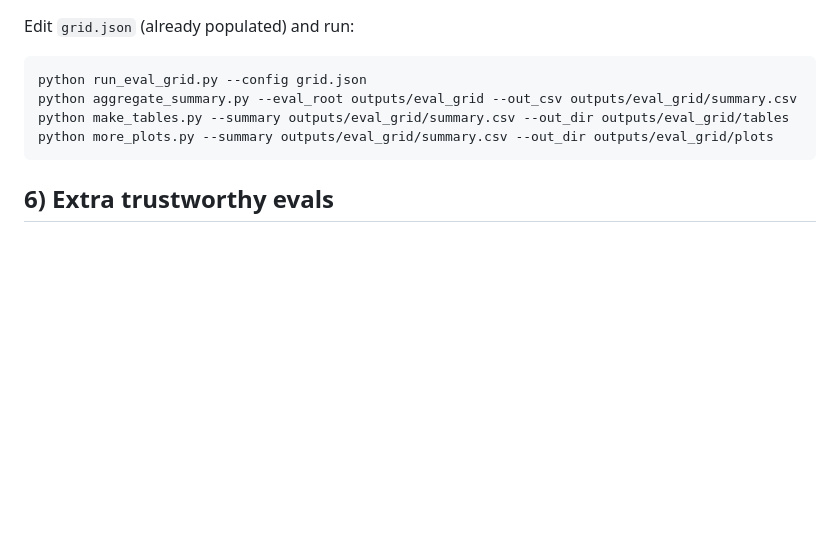
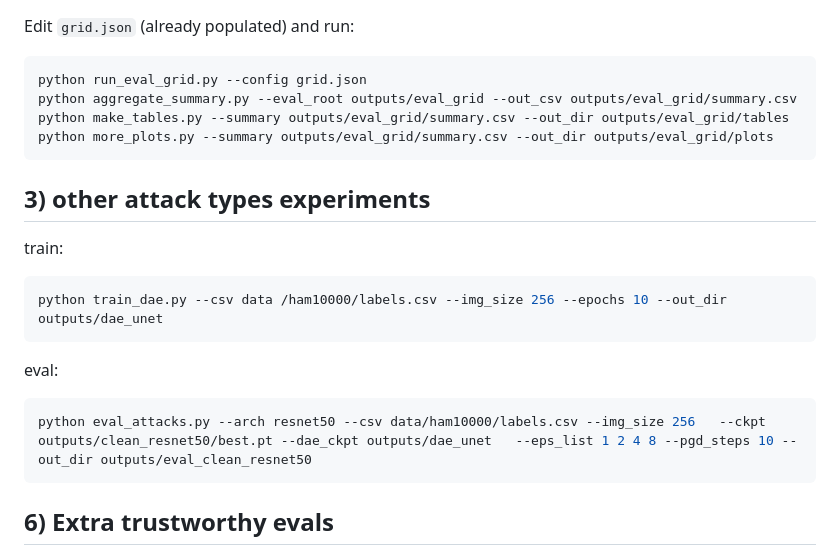
Before and after one commit to st-mbzuai1/Trustworthy-medical-project, a Markdown page: README.md, the part around the change. Drawn GitHub-style; blank space fills up the shorter version.

````diff
--- a/README.md
+++ b/README.md
@@ -72,6 +72,17 @@ python make_tables.py --summary outputs/eval_grid/summary.csv --out_dir outputs/
 python more_plots.py --summary outputs/eval_grid/summary.csv --out_dir outputs/eval_grid/plots
 ```
 
+## 3) other attack types experiments
+train:
+```bash
+python train_dae.py --csv data /ham10000/labels.csv --img_size 256 --epochs 10 --out_dir outputs/dae_unet
+```
+
+ eval:
+```bash
+python eval_attacks.py --arch resnet50 --csv data/ham10000/labels.csv --img_size 256   --ckpt outputs/clean_resnet50/best.pt --dae_ckpt outputs/dae_unet   --eps_list 1 2 4 8 --pgd_steps 10 --out_dir outputs/eval_clean_resnet50
+```
+
 ## 6) Extra trustworthy evals
 **Calibration + reliability:**
 ```bash
````
